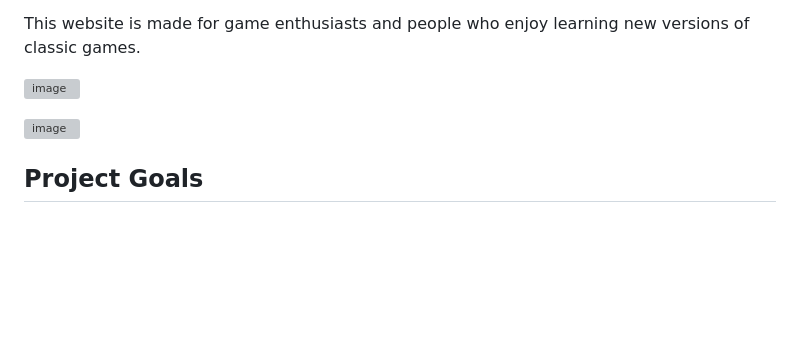
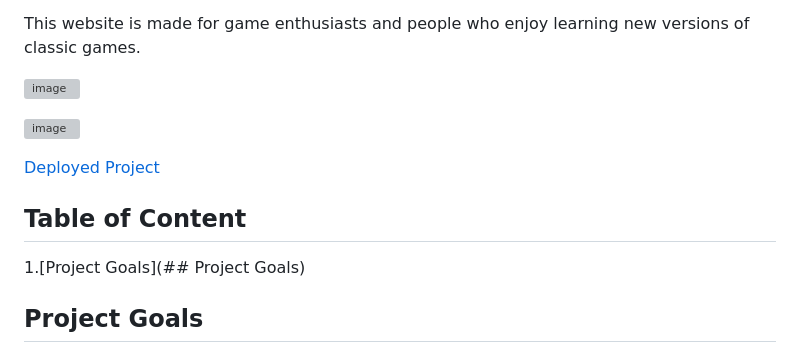
Before and after one commit to LewisBull2303/UltimateRPS, a Markdown page: README.md, the part around the change. GitHub-like rendering; blank space fills up the shorter version; grey boxes are pictures that could not be loaded.

Commit message:
Added the table of contents

```diff
--- a/README.md
+++ b/README.md
@@ -7,6 +7,12 @@ This website is made for game enthusiasts and people who enjoy learning new vers
 ![image](https://github.com/user-attachments/assets/39d47386-772c-4d6b-a8ce-cd6b6d2ee863)
 
 ![image](https://github.com/user-attachments/assets/5e4d1155-be64-48c9-ba63-7eb69960b119)
+
+[Deployed Project](https://lewisbull2303.github.io/UltimateRPS/)
+
+## Table of Content
+
+1.[Project Goals](## Project Goals)
 
 ## Project Goals
 
```
